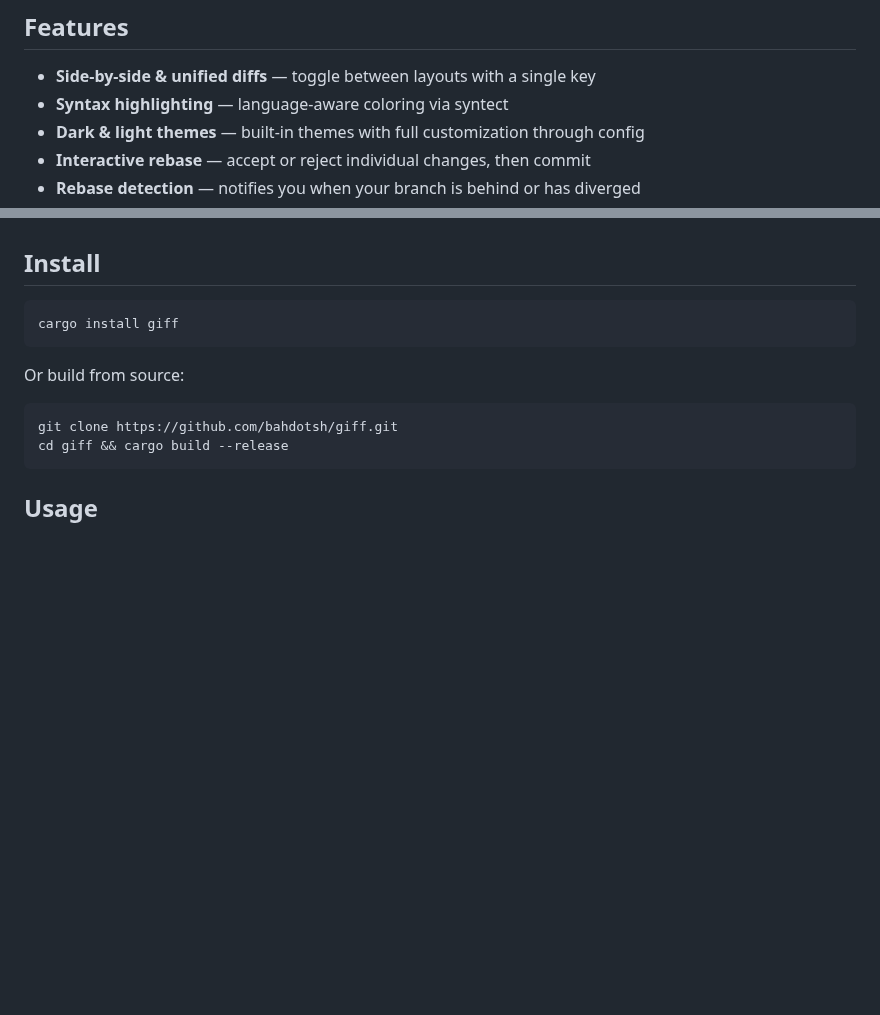
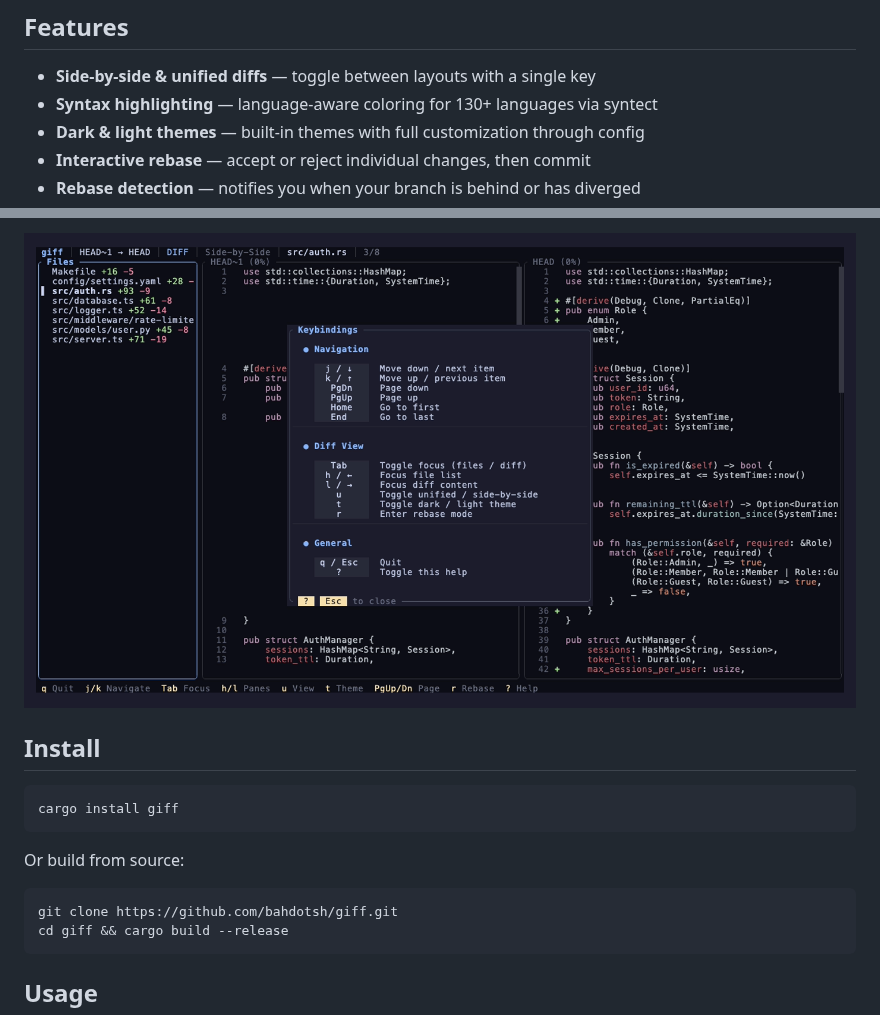
Before and after one commit to bahdotsh/giff, a Markdown page: README.md, 2 parts joined by grey strips. Rendered like a GitHub page; pictures changed too: assets/help-overlay.png (added); blank space fills up the shorter version.

```diff
--- a/README.md
+++ b/README.md
@@ -15,7 +17,7 @@
 ## Features
 
 - **Side-by-side & unified diffs** — toggle between layouts with a single key
-- **Syntax highlighting** — language-aware coloring via syntect
+- **Syntax highlighting** — language-aware coloring for 130+ languages via syntect
 - **Dark & light themes** — built-in themes with full customization through config
 - **Interactive rebase** — accept or reject individual changes, then commit
 - **Rebase detection** — notifies you when your branch is behind or has diverged
@@ -25,3 +42,4 @@
+![Help overlay](assets/help-overlay.png)
 
 ## Install
 
```
Also changed, not shown: other parts of README.md (+17 -0 lines), assets/light-theme.png (added), assets/side-by-side.png (added), assets/syntax-highlight.png (added), assets/unified-view.png (added), 7 other files.
